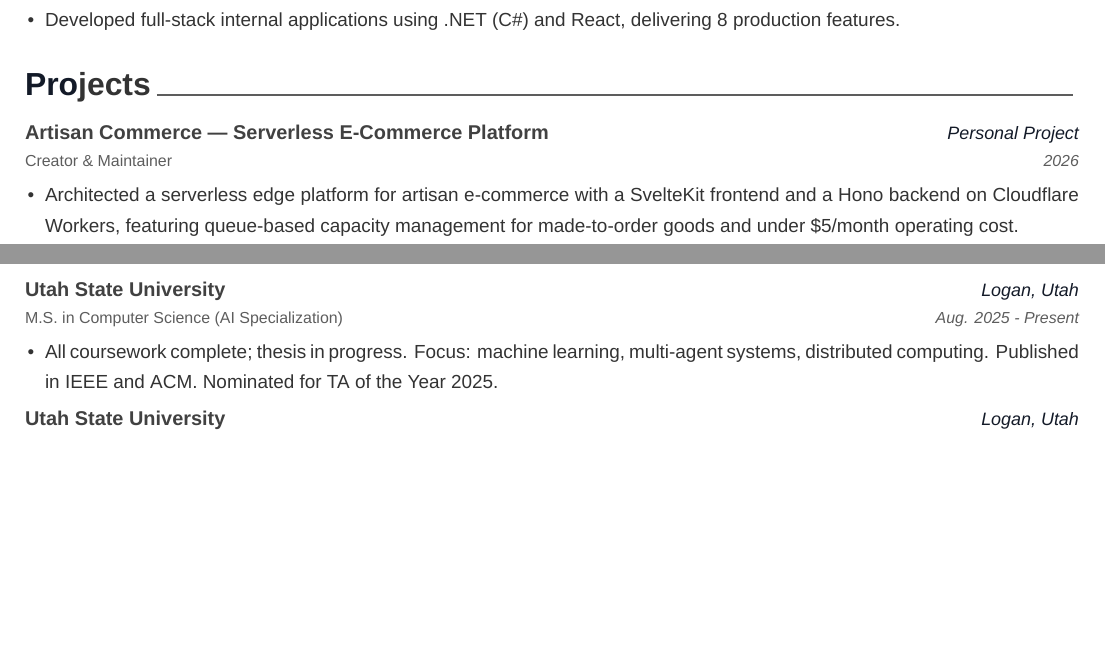
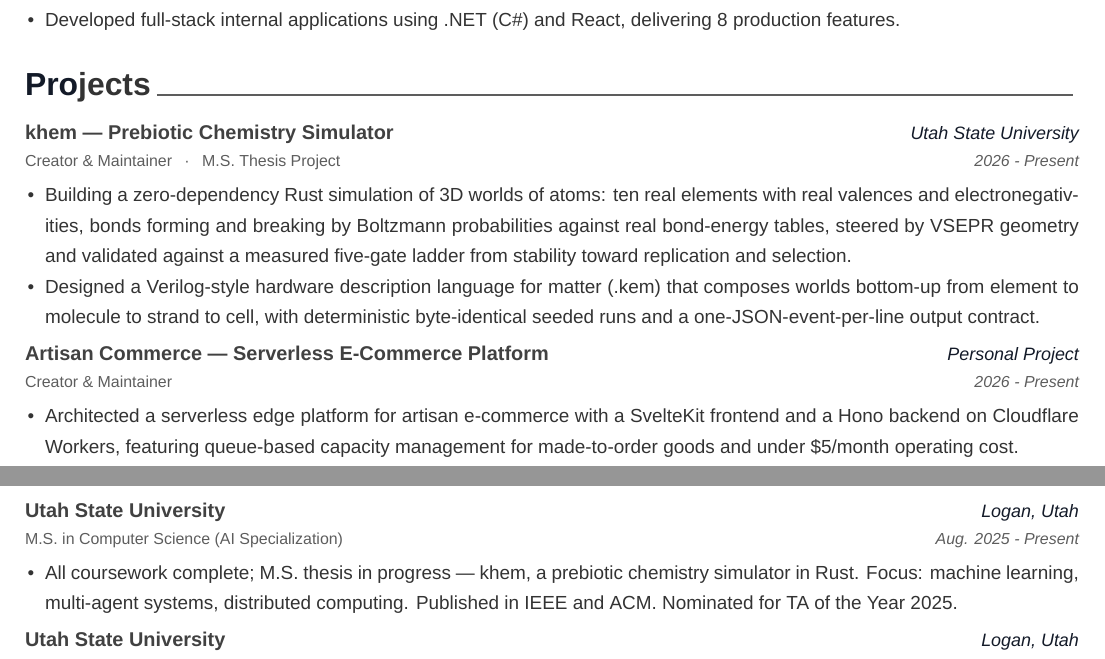
Before and after one commit to funkybooboo/resume, a LaTeX CV (resume.tex): two parts of pages 2 and 3 of 3, joined at a grey line, cut so that both start at the same text, the shorter picture padded with empty space. Compiled offline with XeLaTeX.

Commit message:
Resume: add khem M.S. thesis project entry, name thesis in education bullet, restore Artisan Commerce 2026 - Present (still under construction); rebuild PDF

```diff
--- a/resume.tex
+++ b/resume.tex
@@ -174,10 +174,22 @@ Software Engineer II at Progress Software building the query engine that runs th
 \begin{cventries}
 
   \cventry
+    {Creator \& Maintainer {\enskip\cdotp\enskip} M.S. Thesis Project}
+    {khem --- Prebiotic Chemistry Simulator}
+    {Utah State University}
+    {2026 - Present}
+    {
+      \begin{cvitems}
+        \item {Building a zero-dependency Rust simulation of 3D worlds of atoms: ten real elements with real valences and electronegativities, bonds forming and breaking by Boltzmann probabilities against real bond-energy tables, steered by VSEPR geometry and validated against a measured five-gate ladder from stability toward replication and selection.}
+        \item {Designed a Verilog-style hardware description language for matter (.kem) that composes worlds bottom-up from element to molecule to strand to cell, with deterministic byte-identical seeded runs and a one-JSON-event-per-line output contract.}
+      \end{cvitems}
+    }
+
+  \cventry
     {Creator \& Maintainer}
     {Artisan Commerce --- Serverless E-Commerce Platform}
     {Personal Project}
-    {2026}
+    {2026 - Present}
     {
       \begin{cvitems}
         \item {Architected a serverless edge platform for artisan e-commerce with a SvelteKit frontend and a Hono backend on Cloudflare Workers, featuring queue-based capacity management for made-to-order goods and under \$5/month operating cost.}
@@ -223,7 +235,7 @@ Software Engineer II at Progress Software building the query engine that runs th
     {Aug. 2025 - Present}
     {
       \begin{cvitems}
-        \item {All coursework complete; thesis in progress. Focus: machine learning, multi-agent systems, distributed computing. Published in IEEE and ACM. Nominated for TA of the Year 2025.}
+        \item {All coursework complete; M.S. thesis in progress --- khem, a prebiotic chemistry simulator in Rust. Focus: machine learning, multi-agent systems, distributed computing. Published in IEEE and ACM. Nominated for TA of the Year 2025.}
       \end{cvitems}
     }
 
```
Also changed, not shown: resume.pdf.
